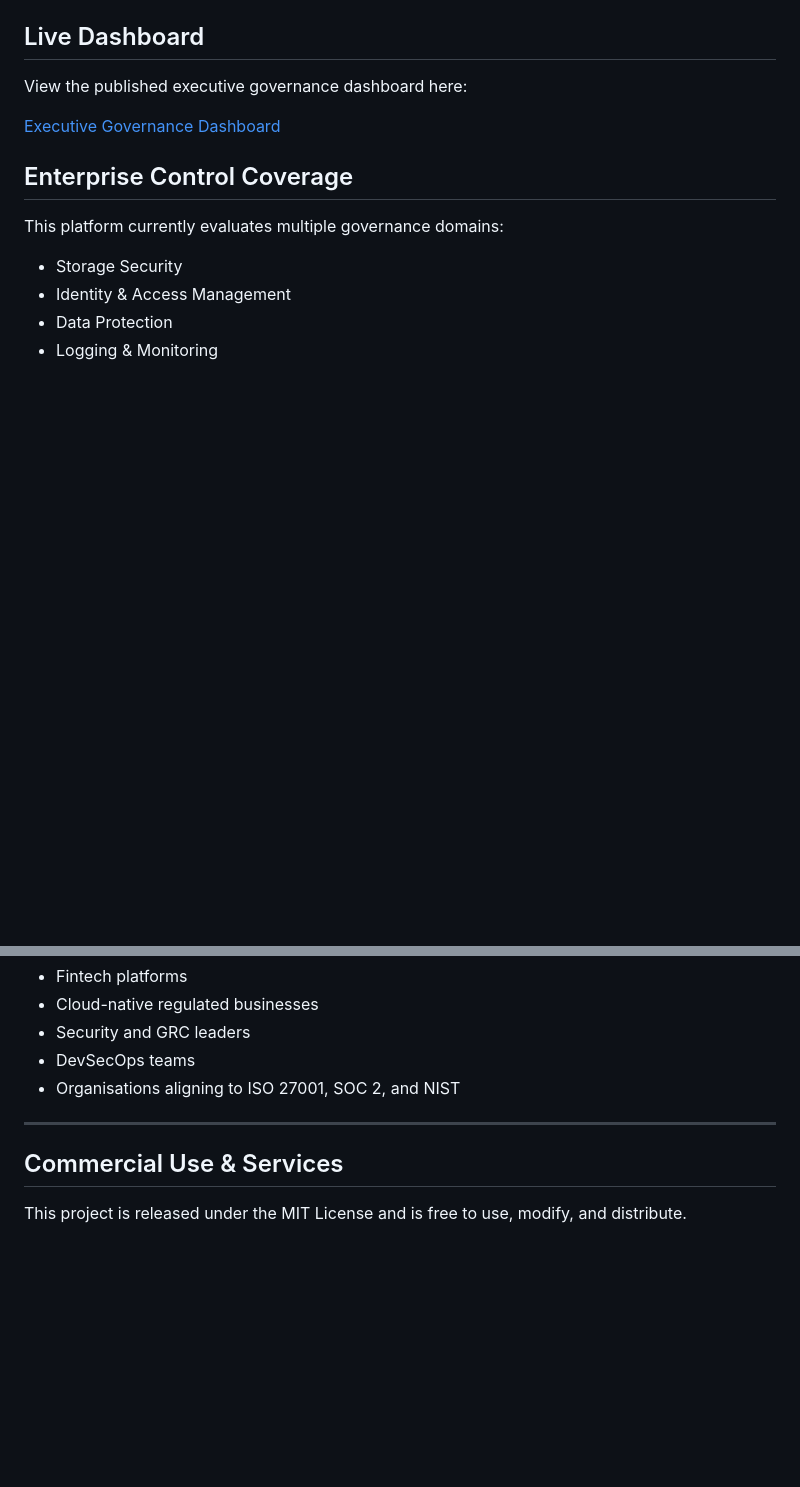
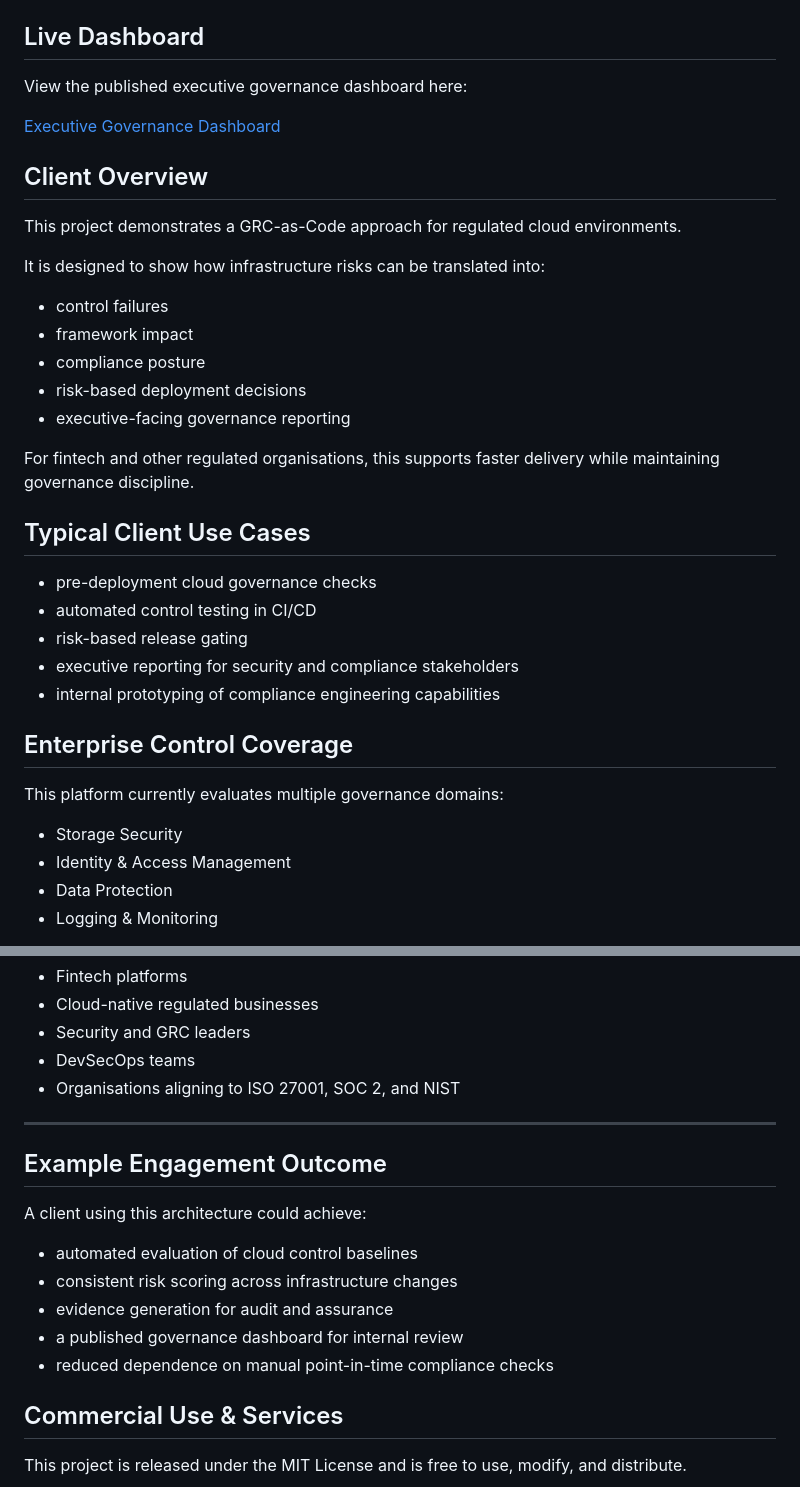
Before and after one commit to Jaymeso/grc-as-code-lab, a Markdown page: README.md, 2 parts joined by grey strips. Drawn GitHub-style; blank space fills up the shorter version.

Commit message:
Add client-facing overview and use case framing

```diff
--- a/README.md
+++ b/README.md
@@ -24,6 +24,28 @@ Built to demonstrate how modern organisations can move from manual audits to con
 View the published executive governance dashboard here:
 
 [Executive Governance Dashboard](https://jaymeso.github.io/grc-as-code-lab/)
+
+## Client Overview
+
+This project demonstrates a GRC-as-Code approach for regulated cloud environments.
+
+It is designed to show how infrastructure risks can be translated into:
+
+- control failures
+- framework impact
+- compliance posture
+- risk-based deployment decisions
+- executive-facing governance reporting
+
+For fintech and other regulated organisations, this supports faster delivery while maintaining governance discipline.
+
+## Typical Client Use Cases
+
+- pre-deployment cloud governance checks
+- automated control testing in CI/CD
+- risk-based release gating
+- executive reporting for security and compliance stakeholders
+- internal prototyping of compliance engineering capabilities
 
 ## Enterprise Control Coverage
 
@@ -430,6 +452,15 @@ This prototype is relevant to:
 - Organisations aligning to ISO 27001, SOC 2, and NIST
 
 ---
+## Example Engagement Outcome
+
+A client using this architecture could achieve:
+
+- automated evaluation of cloud control baselines
+- consistent risk scoring across infrastructure changes
+- evidence generation for audit and assurance
+- a published governance dashboard for internal review
+- reduced dependence on manual point-in-time compliance checks
 
 ## Commercial Use & Services
 
```
